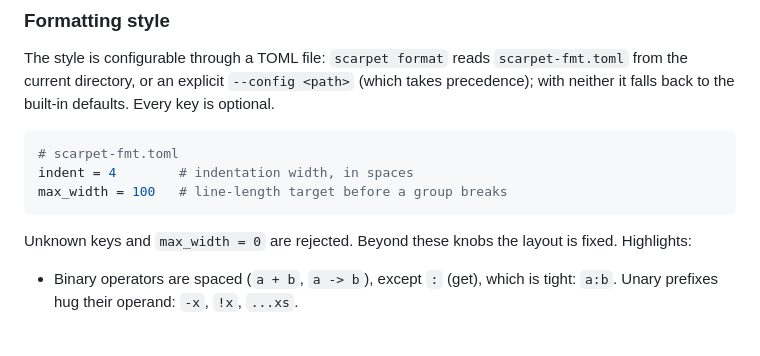
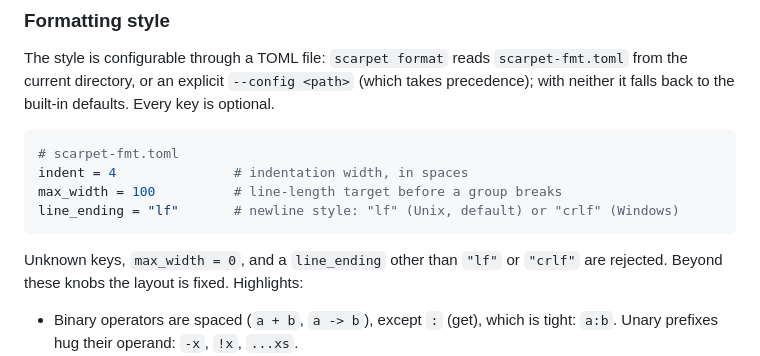
Before and after one commit to topi-banana/scarpet, a Markdown page: README.md, the part around the change. GitHub-like rendering; blank space fills up the shorter version.

````diff
--- a/README.md
+++ b/README.md
@@ -77,11 +77,12 @@ The style is configurable through a TOML file: `scarpet format` reads `scarpet-f
 
 ```toml
 # scarpet-fmt.toml
-indent = 4        # indentation width, in spaces
-max_width = 100   # line-length target before a group breaks
+indent = 4               # indentation width, in spaces
+max_width = 100          # line-length target before a group breaks
+line_ending = "lf"       # newline style: "lf" (Unix, default) or "crlf" (Windows)
 ```
 
-Unknown keys and `max_width = 0` are rejected. Beyond these knobs the layout is fixed. Highlights:
+Unknown keys, `max_width = 0`, and a `line_ending` other than `"lf"` or `"crlf"` are rejected. Beyond these knobs the layout is fixed. Highlights:
 
 - Binary operators are spaced (`a + b`, `a -> b`), except `:` (get), which is tight: `a:b`. Unary prefixes hug their operand: `-x`, `!x`, `...xs`.
 - `;` statement sequences are laid out one per line, each terminated with `;`. A parenthesized `;`-chain becomes an indented block.
````
Also changed, not shown: README_jp.md (+4 -3 lines).
